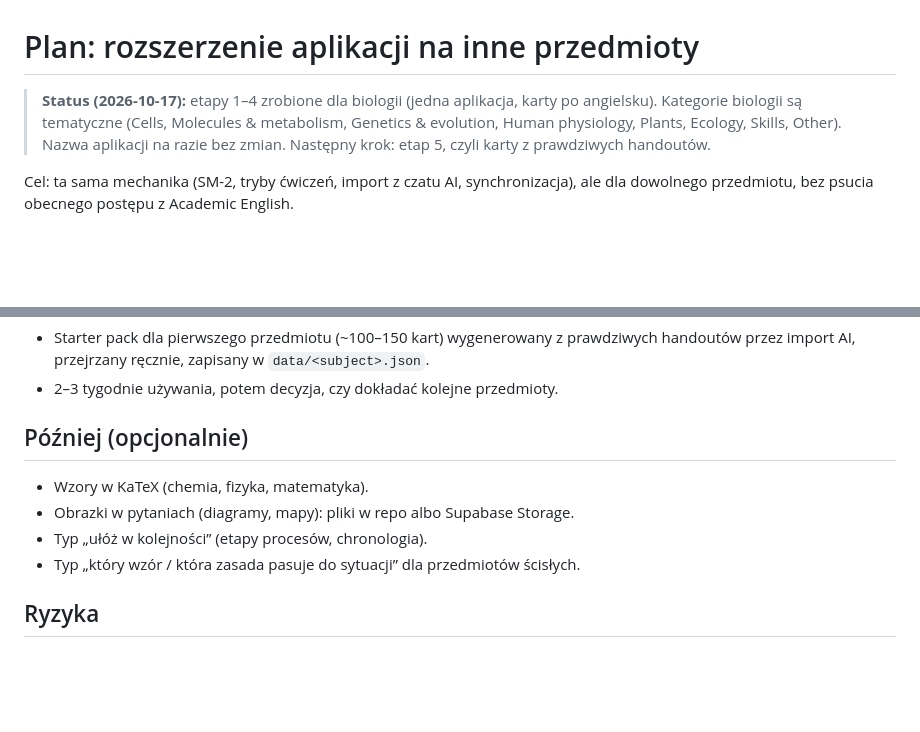
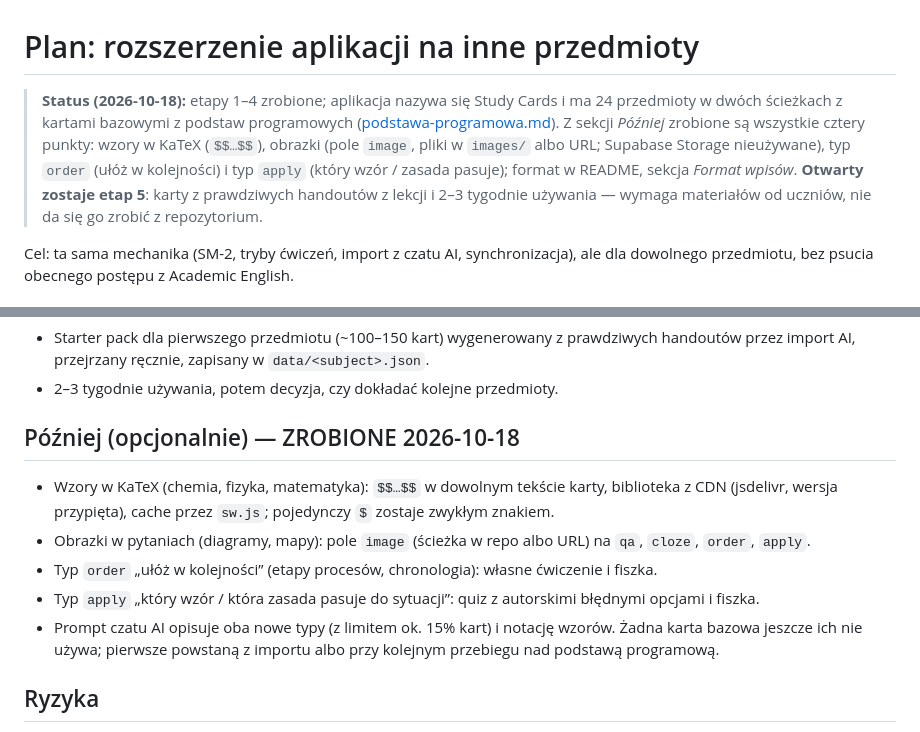
Before and after one commit to kalomsconsulting-lab/academic-words, a Markdown page: docs/plan-inne-przedmioty.md, 2 parts joined by grey strips. Rendered like a GitHub page; blank space fills up the shorter version.

```diff
--- a/docs/plan-inne-przedmioty.md
+++ b/docs/plan-inne-przedmioty.md
@@ -1,8 +1,11 @@
 # Plan: rozszerzenie aplikacji na inne przedmioty
 
-> **Status (2026-10-17):** etapy 1–4 zrobione dla biologii (jedna aplikacja, karty po angielsku). Kategorie biologii są
-> tematyczne (Cells, Molecules & metabolism, Genetics & evolution, Human physiology, Plants, Ecology, Skills, Other).
-> Nazwa aplikacji na razie bez zmian. Następny krok: etap 5, czyli karty z prawdziwych handoutów.
+> **Status (2026-10-18):** etapy 1–4 zrobione; aplikacja nazywa się Study Cards i ma 24 przedmioty w dwóch ścieżkach
+> z kartami bazowymi z podstaw programowych ([podstawa-programowa.md](podstawa-programowa.md)). Z sekcji *Później*
+> zrobione są wszystkie cztery punkty: wzory w KaTeX (`$$…$$`), obrazki (pole `image`, pliki w `images/` albo URL;
+> Supabase Storage nieużywane), typ `order` (ułóż w kolejności) i typ `apply` (który wzór / zasada pasuje); format
+> w README, sekcja *Format wpisów*. **Otwarty zostaje etap 5**: karty z prawdziwych handoutów z lekcji i 2–3 tygodnie
+> używania — wymaga materiałów od uczniów, nie da się go zrobić z repozytorium.
 
 Cel: ta sama mechanika (SM-2, tryby ćwiczeń, import z czatu AI, synchronizacja), ale dla dowolnego przedmiotu,
 bez psucia obecnego postępu z Academic English.
@@ -59,12 +62,15 @@ logiki sesji, SM-2 i statystyk działa bez zmian. Trzeba dopisać gałęzie w: `
   przejrzany ręcznie, zapisany w `data/<subject>.json`.
 - 2–3 tygodnie używania, potem decyzja, czy dokładać kolejne przedmioty.
 
-## Później (opcjonalnie)
+## Później (opcjonalnie) — ZROBIONE 2026-10-18
 
-- Wzory w KaTeX (chemia, fizyka, matematyka).
-- Obrazki w pytaniach (diagramy, mapy): pliki w repo albo Supabase Storage.
-- Typ „ułóż w kolejności” (etapy procesów, chronologia).
-- Typ „który wzór / która zasada pasuje do sytuacji” dla przedmiotów ścisłych.
+- Wzory w KaTeX (chemia, fizyka, matematyka): `$$…$$` w dowolnym tekście karty, biblioteka z CDN (jsdelivr, wersja
+  przypięta), cache przez `sw.js`; pojedynczy `$` zostaje zwykłym znakiem.
+- Obrazki w pytaniach (diagramy, mapy): pole `image` (ścieżka w repo albo URL) na `qa`, `cloze`, `order`, `apply`.
+- Typ `order` „ułóż w kolejności” (etapy procesów, chronologia): własne ćwiczenie i fiszka.
+- Typ `apply` „który wzór / która zasada pasuje do sytuacji”: quiz z autorskimi błędnymi opcjami i fiszka.
+- Prompt czatu AI opisuje oba nowe typy (z limitem ok. 15% kart) i notację wzorów. Żadna karta bazowa jeszcze ich nie
+  używa; pierwsze powstaną z importu albo przy kolejnym przebiegu nad podstawą programową.
 
 ## Ryzyka
 
```
Also changed, not shown: README.md (+23 -1 lines), docs/bugfix-quiz-logic.md (+28 -5 lines).
